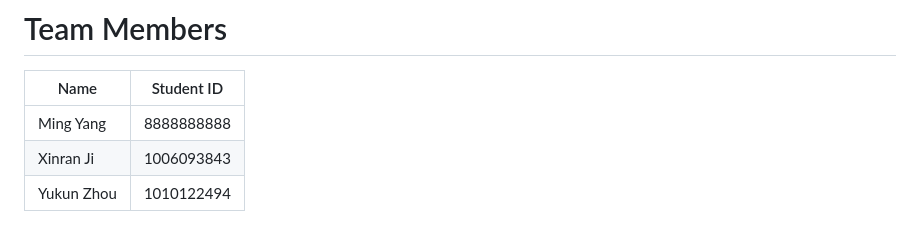
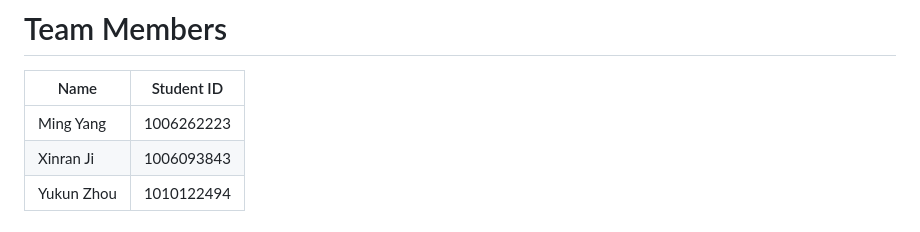
Before and after one commit to andyzhou23/ece1724_rust_project, a Markdown page: proposal.md, the part around the change. Rendered like a GitHub page.

Commit message:
added student number

```diff
--- a/proposal.md
+++ b/proposal.md
@@ -1,7 +1,7 @@
 # Team Members
 | Name       | Student ID |
 | ---------- | ---------- |
-| Ming Yang  | 8888888888 |
+| Ming Yang  | 1006262223 |
 | Xinran Ji  | 1006093843 |
 | Yukun Zhou | 1010122494 |
 
```
